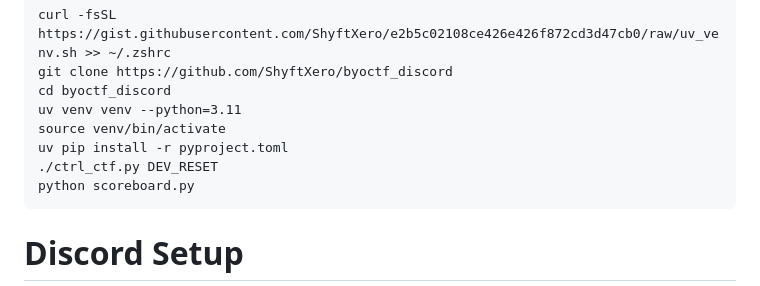
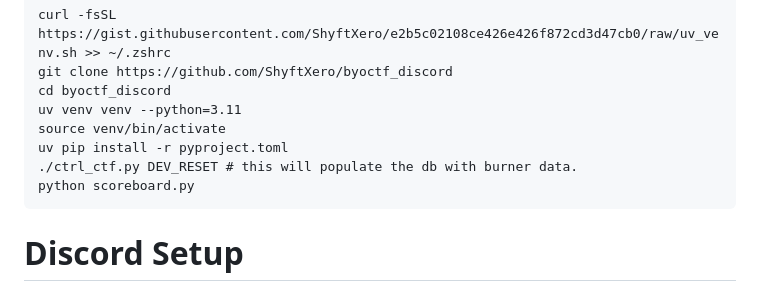
Before and after one commit to ShyftXero/byoctf_discord, a Markdown page: SETUP.md, the part around the change. Rendered like a GitHub page.

````diff
--- a/SETUP.md
+++ b/SETUP.md
@@ -12,7 +12,7 @@ cd byoctf_discord
 uv venv venv --python=3.11
 source venv/bin/activate
 uv pip install -r pyproject.toml
-./ctrl_ctf.py DEV_RESET
+./ctrl_ctf.py DEV_RESET # this will populate the db with burner data.
 python scoreboard.py
 ```
 
````
